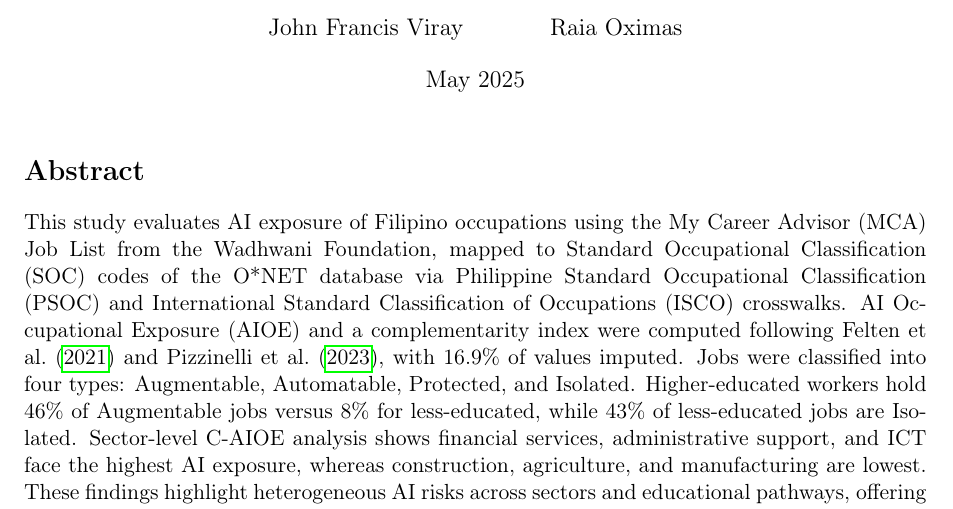
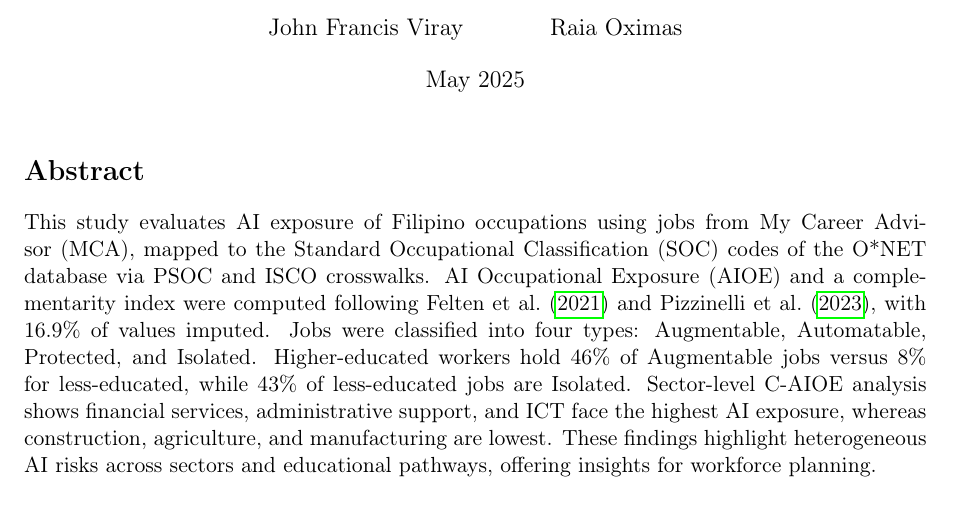
Before and after one commit to BSDSBA-JF/wadwani_intern, a LaTeX paper (01_mca_job_list/WorldBank/5_report/report.tex, which reads 01_mca_job_list/WorldBank/5_report/sections/0_abstract.tex): part of page 1 of 4, cut so that both start at the same text. Compiled offline with pdfLaTeX.

Commit message:
Update 0_abstract.tex

```diff
--- a/01_mca_job_list/WorldBank/5_report/sections/0_abstract.tex
+++ b/01_mca_job_list/WorldBank/5_report/sections/0_abstract.tex
@@ -1,5 +1,5 @@
-This study evaluates AI exposure of Filipino occupations using the My Career Advisor (MCA) Job List from the Wadhwani Foundation,
-mapped to Standard Occupational Classification (SOC) codes of the O*NET database via Philippine Standard Occupational Classification (PSOC) and International Standard Classification of Occupations (ISCO) crosswalks.
+This study evaluates AI exposure of Filipino occupations using jobs from My Career Advisor (MCA),
+mapped to the Standard Occupational Classification (SOC) codes of the O*NET database via PSOC and ISCO crosswalks.
 AI Occupational Exposure (AIOE) and a complementarity index were computed following Felten et al.\ (\citeyear{felten2021}) and Pizzinelli et al.\ (\citeyear{Pizzinelli2023Labor}), with 16.9\% of values imputed.
 Jobs were classified into four types: Augmentable, Automatable, Protected, and Isolated.
 Higher-educated workers hold 46\% of Augmentable jobs versus 8\% for less-educated, while 43\% of less-educated jobs are Isolated.
```
